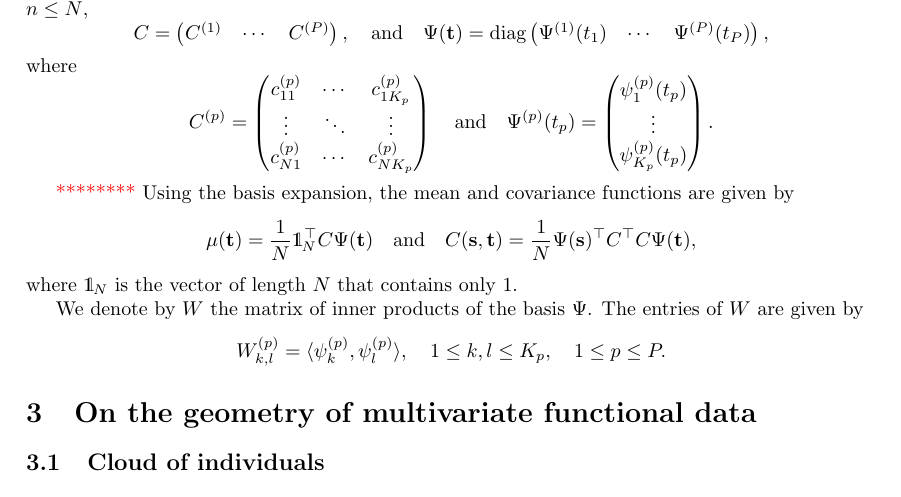
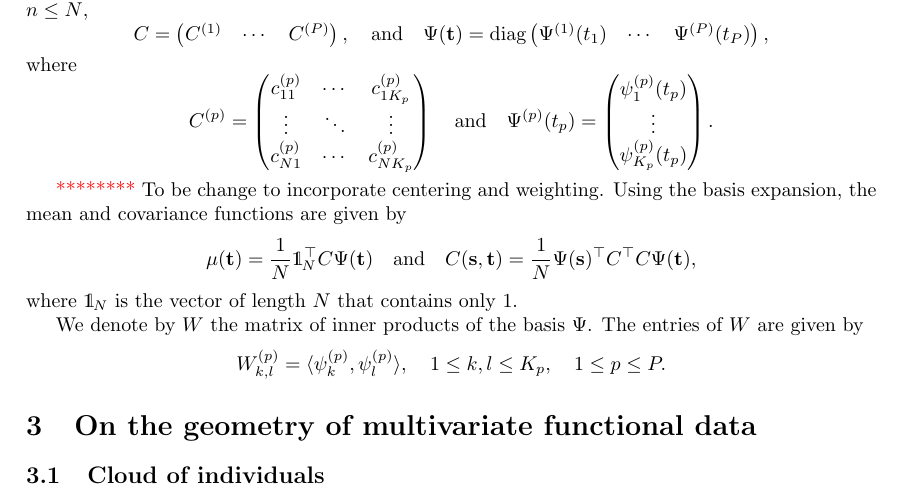
Before and after one commit to FAST-ULxNUIG/geom_mfpca, a LaTeX paper (arxiv/main.tex, which reads arxiv/main/model.tex): part of page 4 of 16, cut so that both start at the same text. Compiled offline with pdfLaTeX.

Commit message:
Minor typo

```diff
--- a/arxiv/main/model.tex
+++ b/arxiv/main/model.tex
@@ -83,6 +83,7 @@ C^{(p)} = \begin{pmatrix}
 \end{equation}
 
 \textcolor{red}{********}
+To be change to incorporate centering and weighting.
 Using the basis expansion, the mean and covariance functions are given by
 \begin{equation}
     \mu(\pointt) = \frac{1}{N}\mathds{1}_{\!N}^\top C\Psi(\pointt) \quad\text{and}\quad C(\points, \pointt) = \frac{1}{N}\Psi(\points)^\top C^\top C \Psi(\pointt),
```
Also changed, not shown: arxiv/main.pdf.
